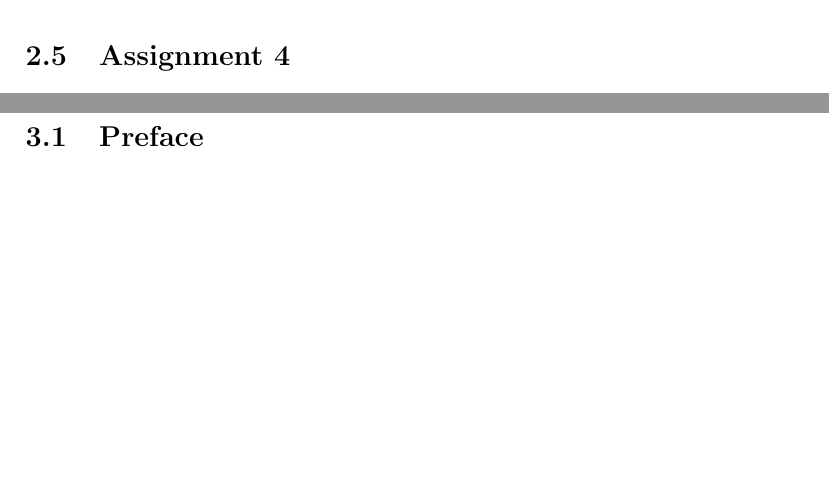
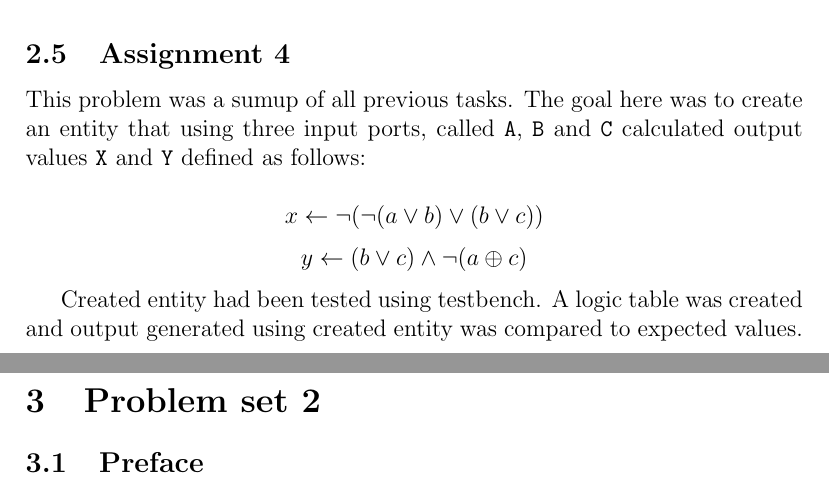
Before and after one commit to piotrszyma/studies-embeded-security-systems, a LaTeX document (report-1/main.tex, which reads report-1/problem-set-1.tex): two parts of pages 3 and 4 of 4 before the commit and two parts of pages 4 and 5 of 5 after it, joined at a grey line, cut so that both start at the same text, the shorter picture padded with empty space. Compiled offline with pdfLaTeX.

Commit message:
Problem set 1 description

```diff
--- a/report-1/problem-set-1.tex
+++ b/report-1/problem-set-1.tex
@@ -22,4 +22,3 @@ to the console.
 
 \subsection{Assignment 3}
 
-Here I've learned what are the basic
@@ -26,2 +39,14 @@ Here I've learned what are the basic
+I've interacted with simple program and it's testbench.
 
 \subsection{Assignment 4}
+
+This problem was a sumup of all previous tasks. The goal here was to create
+an entity that using three input ports, called \texttt{A}, \texttt{B} and
+\texttt{C} calculated output values \texttt{X} and \texttt{Y} defined as
+follows:
+
+$$ x \leftarrow \neg (\neg(a \lor b) \lor (b \lor c)) $$
+$$ y \leftarrow (b \lor c) \land \neg(a \oplus c) $$
+
+Created entity had been tested using testbench. A logic table was created
+and output generated using created entity was compared to expected values.
```
Also changed, not shown: report-1/problem-set-1.tex (14 more changed lines).
